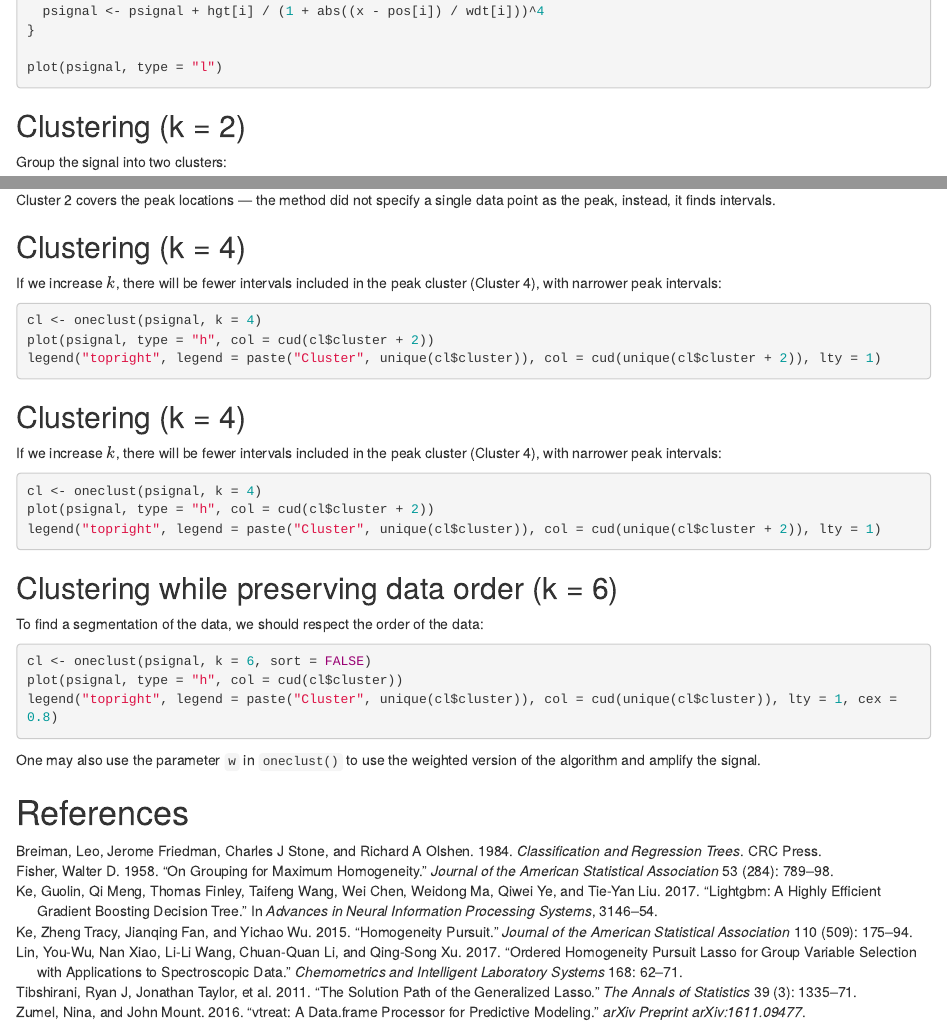
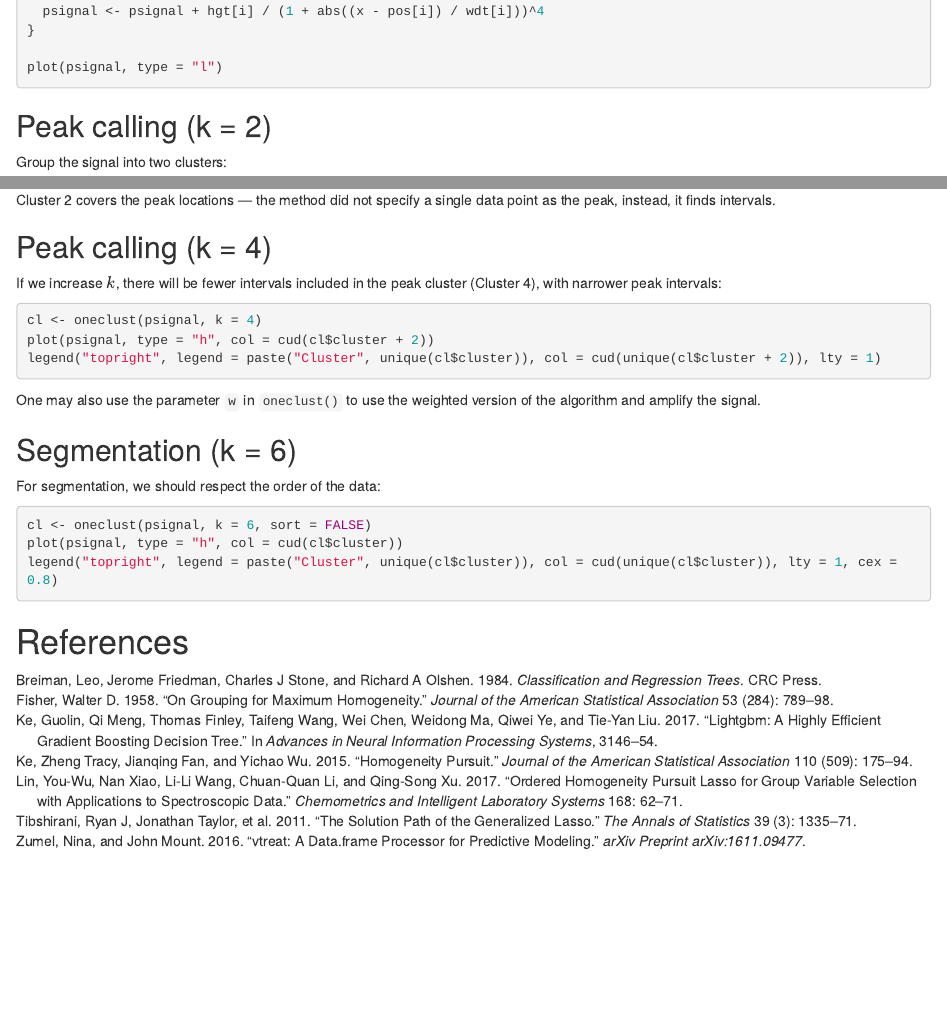
Before and after one commit to nanxstats/oneclust, an R Markdown document (vignettes/oneclust.Rmd): the page in a window 1100 px wide, from 3800 px down, and a second part further down, joined at a grey line. Rendered offline with R 4.5, knitr and Pandoc, with nearby package versions; the code chunks are not run, so their results and figures are left out.

Commit message:
remove section

````diff
--- a/vignettes/oneclust.Rmd
+++ b/vignettes/oneclust.Rmd
@@ -270,7 +270,7 @@ for (i in seq(along = pos)) {
 plot(psignal, type = "l")
 ```
 
-## Clustering (k = 2)
+## Peak calling (k = 2)
 
 Group the signal into two clusters:
 
@@ -283,7 +283,7 @@ legend("topright", legend = paste("Cluster", unique(cl$cluster)), col = cud(uniq
 Cluster 2 covers the peak locations --- the method did not specify a single
 data point as the peak, instead, it finds intervals.
 
-## Clustering (k = 4)
+## Peak calling (k = 4)
 
 If we increase $k$, there will be fewer intervals included in the peak cluster
 (Cluster 4), with narrower peak intervals:
@@ -294,20 +294,12 @@ plot(psignal, type = "h", col = cud(cl$cluster + 2))
 legend("topright", legend = paste("Cluster", unique(cl$cluster)), col = cud(unique(cl$cluster + 2)), lty = 1)
 ```
 
-## Clustering (k = 4)
+One may also use the parameter `w` in `oneclust()` to use the weighted
+version of the algorithm and amplify the signal.
 
-If we increase $k$, there will be fewer intervals included in the peak cluster
-(Cluster 4), with narrower peak intervals:
+## Segmentation (k = 6)
 
-```{r}
-cl <- oneclust(psignal, k = 4)
-plot(psignal, type = "h", col = cud(cl$cluster + 2))
-legend("topright", legend = paste("Cluster", unique(cl$cluster)), col = cud(unique(cl$cluster + 2)), lty = 1)
-```
-
-## Clustering while preserving data order (k = 6)
-
-To find a segmentation of the data, we should respect the order of the data:
+For segmentation, we should respect the order of the data:
 
 ```{r}
 cl <- oneclust(psignal, k = 6, sort = FALSE)
@@ -315,7 +307,4 @@ plot(psignal, type = "h", col = cud(cl$cluster))
 legend("topright", legend = paste("Cluster", unique(cl$cluster)), col = cud(unique(cl$cluster)), lty = 1, cex = 0.8)
 ```
 
-One may also use the parameter `w` in `oneclust()` to use the weighted
-version of the algorithm and amplify the signal.
-
 # References
````
Also changed, not shown: docs/pkgdown.yml, 2 other files.
